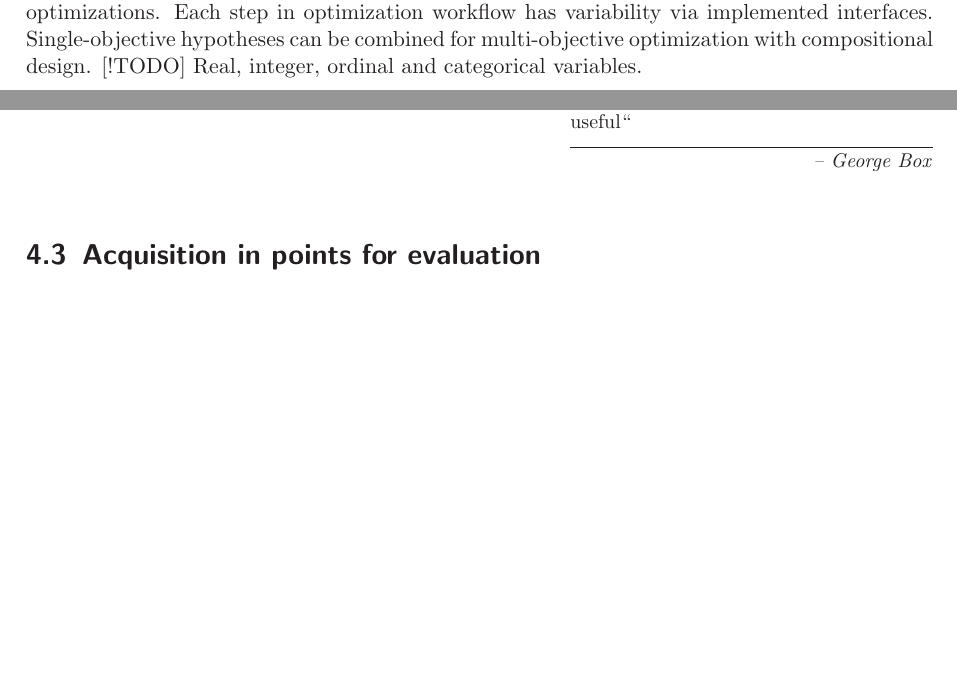
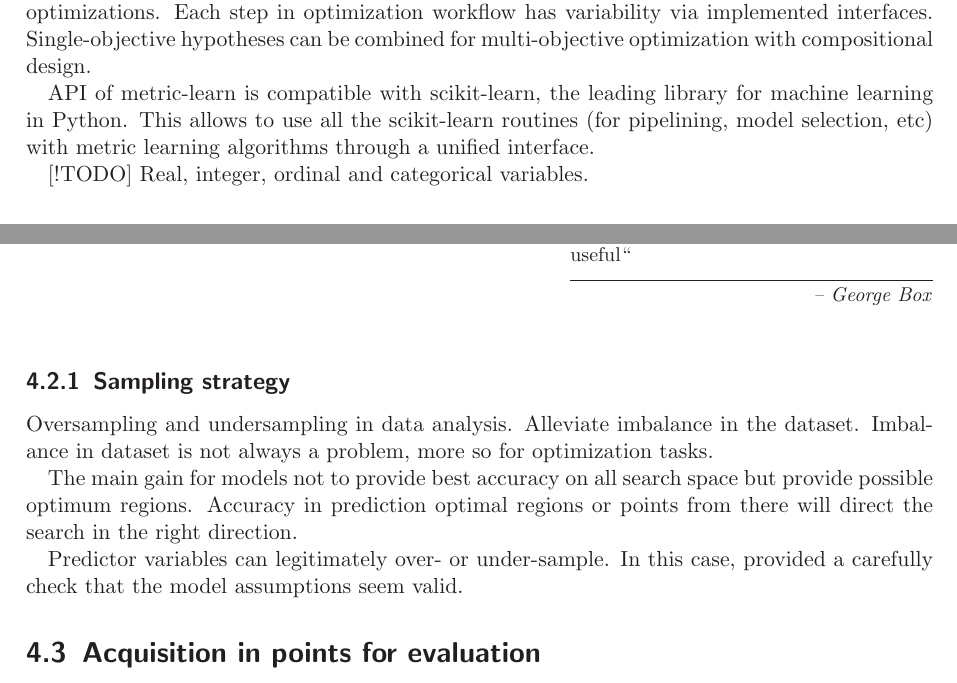
Before and after one commit to Valavanca/compositional-system-for-hyperparameter-tuning, a LaTeX thesis (stthesis_latex/ms_thesis.tex, which reads stthesis_latex/content/03.concept.tex, stthesis_latex/content/04.implementation.tex): two parts of pages 11 and 13 of 23, joined at a grey line, cut so that both start at the same text, the shorter picture padded with empty space. Compiled offline with pdfLaTeX.

Commit message:
update examples

```diff
--- a/stthesis_latex/content/03.concept.tex
+++ b/stthesis_latex/content/03.concept.tex
@@ -10,6 +10,10 @@ Key description how to improve solutions for problems in research questions.
         Parameter tuning can be splitted down into steps that are common for the many/single-objective optimizations.
         Each step in optimization workflow has variability via implemented interfaces.
         Single-objective hypotheses can be combined for multi-objective optimization with compositional design.
+
+        API of metric-learn is compatible with scikit-learn, the leading library for machine learning in Python.
+        This allows to use all the scikit-learn routines (for pipelining, model selection, etc) with metric learning algorithms through a unified interface.
+
         [!TODO] Real, integer, ordinal and categorical variables.
 
     \section{No free lunch theorem}
--- a/stthesis_latex/content/04.implementation.tex
+++ b/stthesis_latex/content/04.implementation.tex
@@ -10,12 +10,23 @@ A set of hypotheses can solve this problem but it takes longer time for cross va
 \section{Validate hypothesis}
     \epigraph{``All models are wrong but some are useful``}{\textit{– George Box}}
 
+    \subsection{Sampling strategy}
+    Oversampling and undersampling in data analysis. Alleviate imbalance in the dataset.
+    Imbalance in dataset is not always a problem, more so for optimization tasks.
+
+    The main gain for models not to provide best accuracy on all search space but provide possible optimum regions.
+    Accuracy in prediction optimal regions or points from there will direct the search in the right direction.
+
+    Predictor variables can legitimately over- or under-sample.
+    In this case, provided a carefully check that the model assumptions seem valid.
+
 \section{Acquisition in points for evaluation}
 
     \subsection{Metrics}
-
     Keep making algorithmic progress toward the Pareto front in the objective function space.
     Coefficient of determination (R2) is the wrong indicator of success.
+
+
 
     \paragraph{How evaluated a Pareto front?}
     \begin{itemize}
```
Also changed, not shown: stthesis_latex/content/04.implementation.tex (2 more changed lines), 2 other files.
